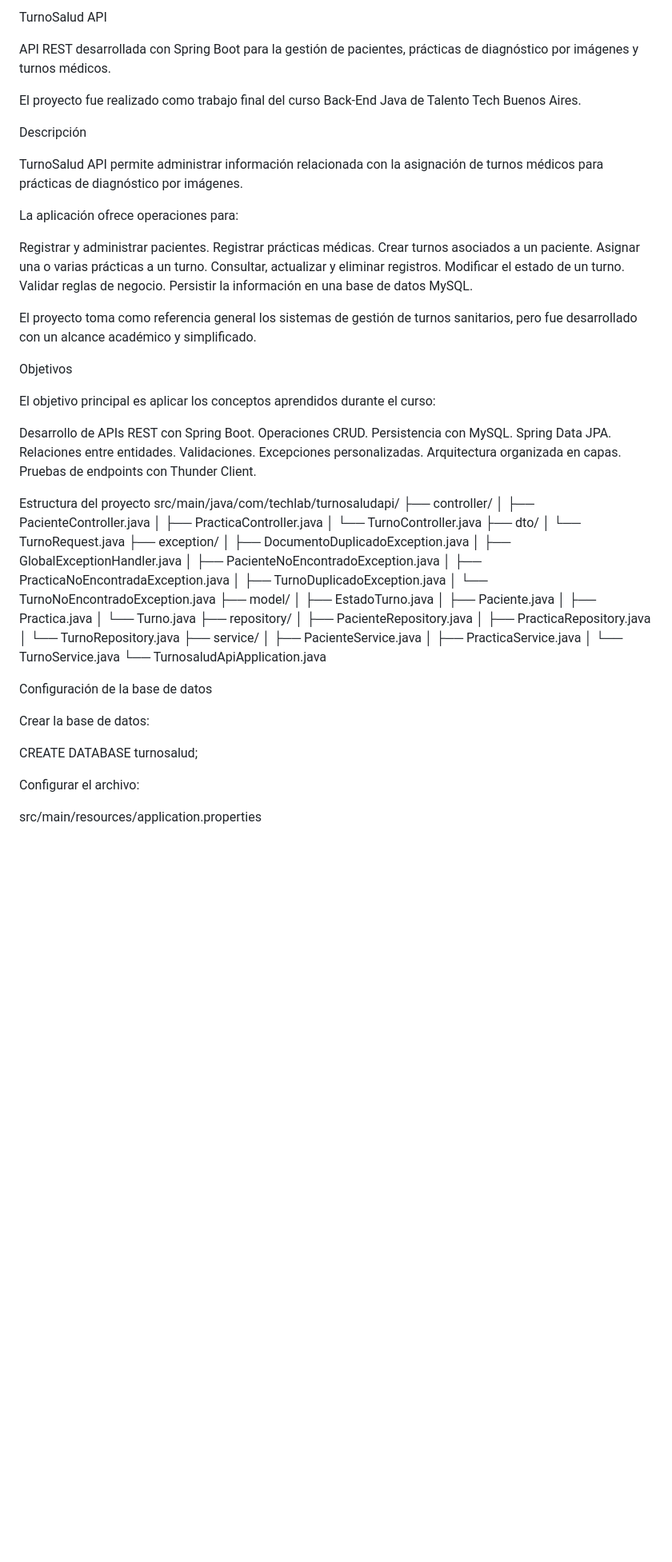
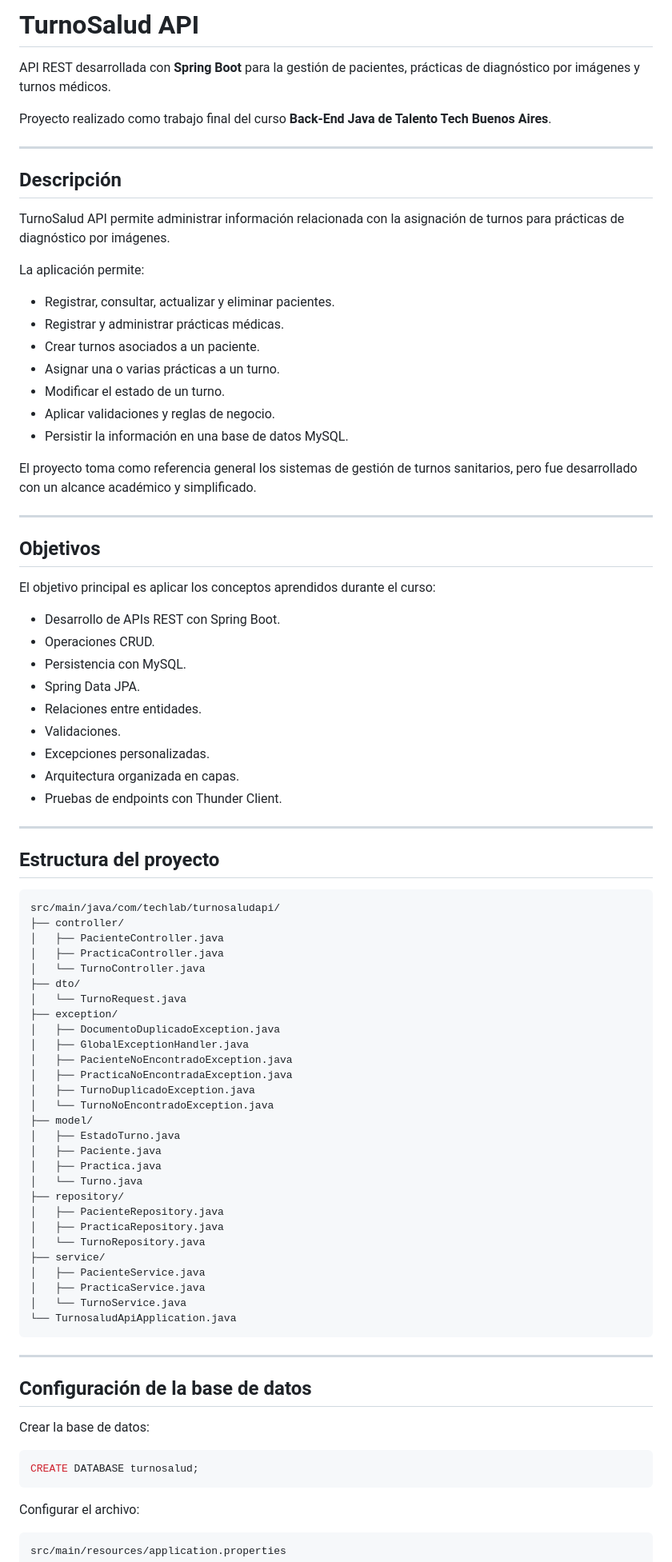
Before and after one commit to GianFrancoMonteroAvalos/turnosalud-api, a Markdown page: README.md, the part around one of its changes. Shown at 80% size. Drawn GitHub-style; blank space fills up the shorter version.

````diff
--- a/README.md
+++ b/README.md
@@ -1,42 +1,48 @@
-TurnoSalud API
+# TurnoSalud API
 
-API REST desarrollada con Spring Boot para la gestión de pacientes, prácticas de diagnóstico por imágenes y turnos médicos.
+API REST desarrollada con **Spring Boot** para la gestión de pacientes, prácticas de diagnóstico por imágenes y turnos médicos.
 
-El proyecto fue realizado como trabajo final del curso Back-End Java de Talento Tech Buenos Aires.
+Proyecto realizado como trabajo final del curso **Back-End Java de Talento Tech Buenos Aires**.
 
-Descripción
+---
 
-TurnoSalud API permite administrar información relacionada con la asignación de turnos médicos para prácticas de diagnóstico por imágenes.
+## Descripción
 
-La aplicación ofrece operaciones para:
+TurnoSalud API permite administrar información relacionada con la asignación de turnos para prácticas de diagnóstico por imágenes.
 
-Registrar y administrar pacientes.
-Registrar prácticas médicas.
-Crear turnos asociados a un paciente.
-Asignar una o varias prácticas a un turno.
-Consultar, actualizar y eliminar registros.
-Modificar el estado de un turno.
-Validar reglas de negocio.
-Persistir la información en una base de datos MySQL.
+La aplicación permite:
+
+* Registrar, consultar, actualizar y eliminar pacientes.
+* Registrar y administrar prácticas médicas.
+* Crear turnos asociados a un paciente.
+* Asignar una o varias prácticas a un turno.
+* Modificar el estado de un turno.
+* Aplicar validaciones y reglas de negocio.
+* Persistir la información en una base de datos MySQL.
 
 El proyecto toma como referencia general los sistemas de gestión de turnos sanitarios, pero fue desarrollado con un alcance académico y simplificado.
 
-Objetivos
+---
+
+## Objetivos
 
 El objetivo principal es aplicar los conceptos aprendidos durante el curso:
 
-Desarrollo de APIs REST con Spring Boot.
-Operaciones CRUD.
-Persistencia con MySQL.
-Spring Data JPA.
-Relaciones entre entidades.
-Validaciones.
-Excepciones personalizadas.
-Arquitectura organizada en capas.
-Pruebas de endpoints con Thunder Client.
+* Desarrollo de APIs REST con Spring Boot.
+* Operaciones CRUD.
+* Persistencia con MySQL.
+* Spring Data JPA.
+* Relaciones entre entidades.
+* Validaciones.
+* Excepciones personalizadas.
+* Arquitectura organizada en capas.
+* Pruebas de endpoints con Thunder Client.
 
+---
 
-Estructura del proyecto
+## Estructura del proyecto
+
+```text
 src/main/java/com/techlab/turnosaludapi/
 ├── controller/
 │   ├── PacienteController.java
@@ -65,13 +71,17 @@ src/main/java/com/techlab/turnosaludapi/
 │   ├── PracticaService.java
 │   └── TurnoService.java
 └── TurnosaludApiApplication.java
+```
 
+---
 
-Configuración de la base de datos
+## Configuración de la base de datos
 
 Crear la base de datos:
 
+```sql
 CREATE DATABASE turnosalud;
+```
 
 Configurar el archivo:
 
````
Also changed, not shown: other parts of README.md (+86 -31 lines).
